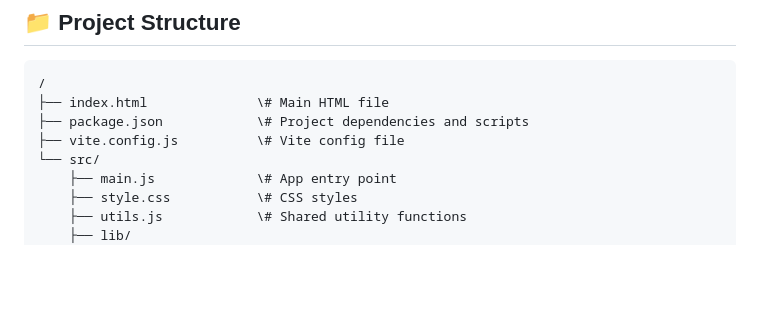
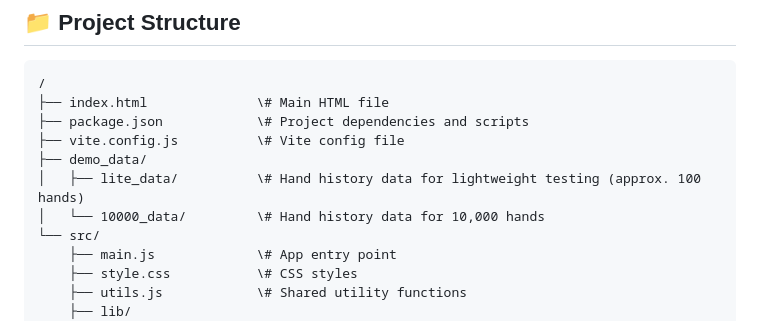
Before and after one commit to LayorX/GGPoker-Hand-Analyzer, a Markdown page: README.en.md, the part around the change. Drawn GitHub-style; blank space fills up the shorter version.

Commit message:
Project Structure update
README Project Structure update

```diff
--- a/README.en.md
+++ b/README.en.md
@@ -76,6 +76,9 @@ We have a grand vision for this tool and, with the community's help, we plan to
 ├── index.html              \# Main HTML file
 ├── package.json            \# Project dependencies and scripts
 ├── vite.config.js          \# Vite config file
+├── demo_data/
+│   ├── lite_data/          \# Hand history data for lightweight testing (approx. 100 hands)
+│   └── 10000_data/         \# Hand history data for 10,000 hands
 └── src/
     ├── main.js             \# App entry point
     ├── style.css           \# CSS styles
```
Also changed, not shown: README.md (+3 -0 lines).
